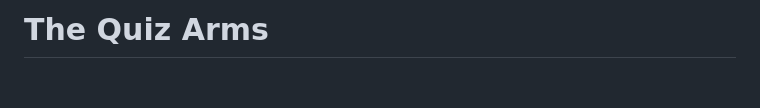
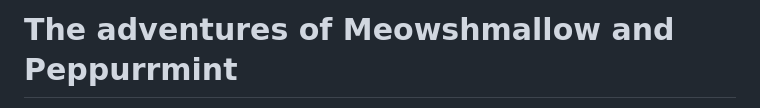
Before and after one commit to emmy-codes/cat-adventures-python, a Markdown page: README.md, the part around one of its changes. GitHub-like rendering; blank space fills up the shorter version.

Commit message:
Update README.md
Add game name

```diff
--- a/README.md
+++ b/README.md
@@ -1,3 +1,3 @@
 
-# The Quiz Arms
+# The adventures of Meowshmallow and Peppurrmint
 
```
Also changed, not shown: other parts of README.md (+1 -2 lines).
